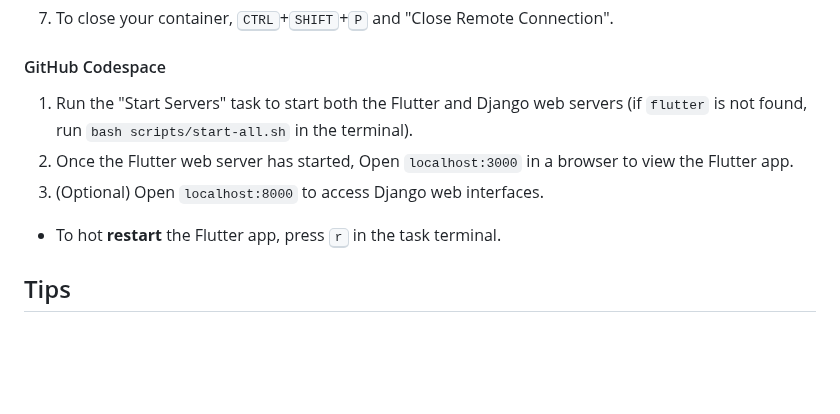
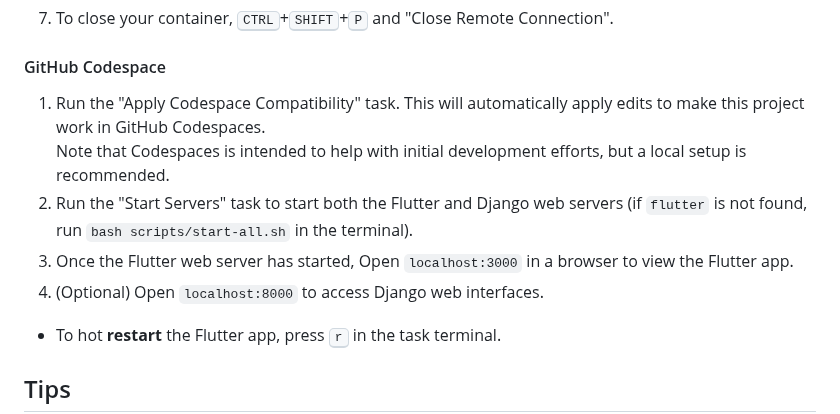
Before and after one commit to isaacangyu/Therapy-Chatbot, a Markdown page: docs/fdp_instructions.md, the part around the change. Rendered like a GitHub page; blank space fills up the shorter version.

```diff
--- a/docs/fdp_instructions.md
+++ b/docs/fdp_instructions.md
@@ -25,9 +25,11 @@ The devcontainer is compatible with both GitHub Codespaces and a locally running
 7. To close your container, <kbd>CTRL</kbd>+<kbd>SHIFT</kbd>+<kbd>P</kbd> and "Close Remote Connection".
 
 #### GitHub Codespace
-1. Run the "Start Servers" task to start both the Flutter and Django web servers (if `flutter` is not found, run `bash scripts/start-all.sh` in the terminal).
-2. Once the Flutter web server has started, Open `localhost:3000` in a browser to view the Flutter app.
-3. (Optional) Open `localhost:8000` to access Django web interfaces.
+1. Run the "Apply Codespace Compatibility" task. This will automatically apply edits to make this project work in GitHub Codespaces.
+Note that Codespaces is intended to help with initial development efforts, but a local setup is recommended.
+2. Run the "Start Servers" task to start both the Flutter and Django web servers (if `flutter` is not found, run `bash scripts/start-all.sh` in the terminal).
+3. Once the Flutter web server has started, Open `localhost:3000` in a browser to view the Flutter app.
+4. (Optional) Open `localhost:8000` to access Django web interfaces.
 - To hot **restart** the Flutter app, press <kbd>r</kbd> in the task terminal.
 
 ## Tips
```
